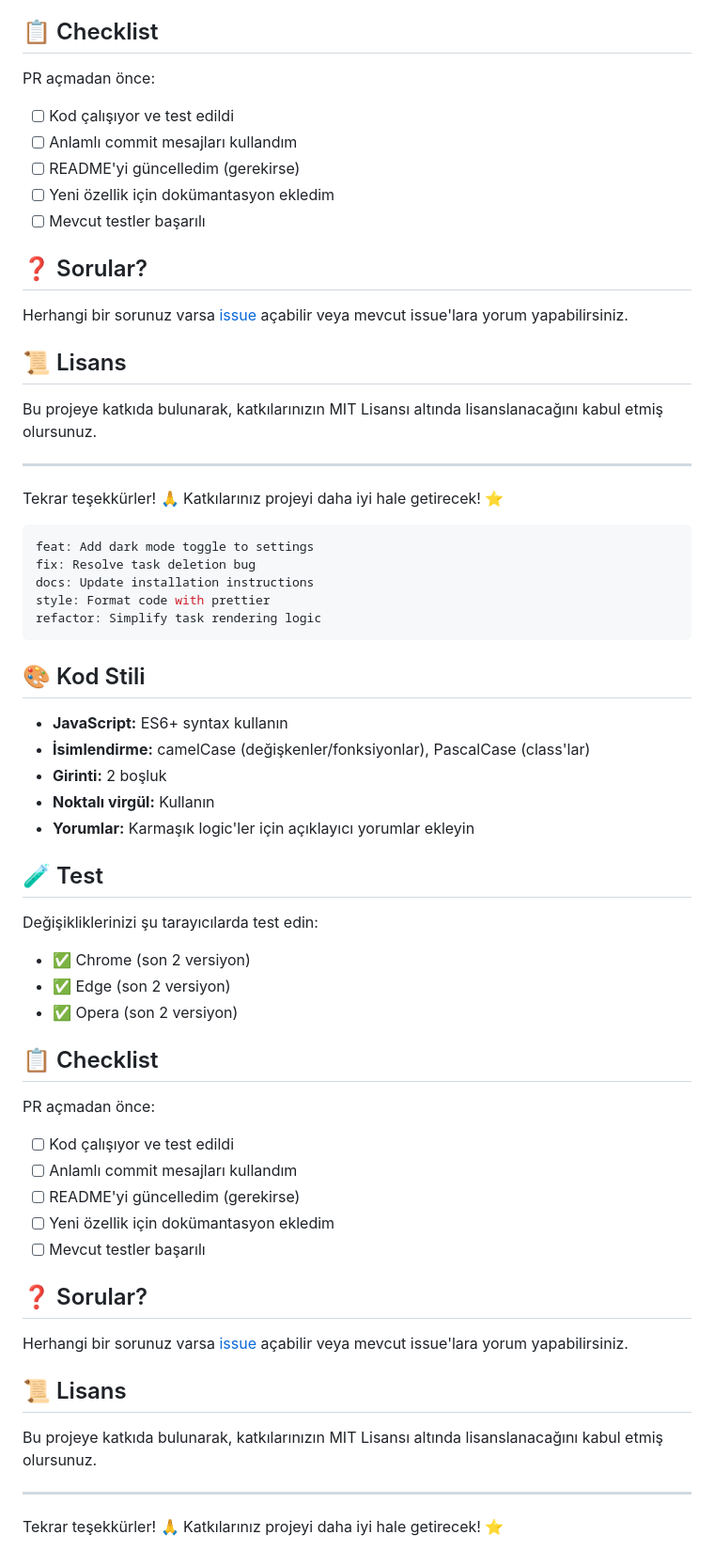
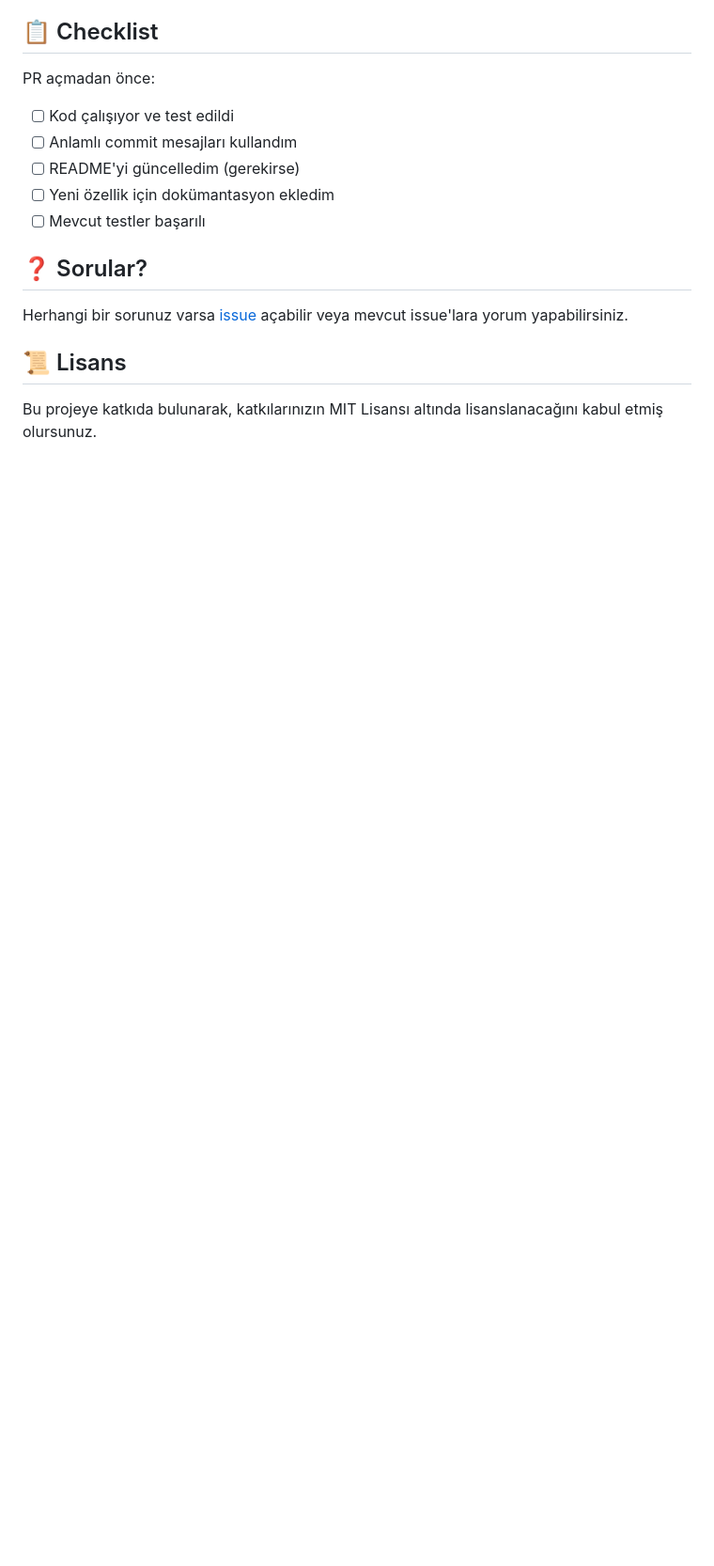
Before and after one commit to anbarli/anbarli-seo-task-manager, a Markdown page: CONTRIBUTING.md, the part around the change. Shown at 94% size. GitHub-like rendering; blank space fills up the shorter version.

Commit message:
Clean up CONTRIBUTING.md by removing old content
Removed outdated guidelines and checklist from CONTRIBUTING.md.

````diff
--- a/CONTRIBUTING.md
+++ b/CONTRIBUTING.md
@@ -249,51 +249,3 @@ Herhangi bir sorunuz varsa [issue](../../issues/new) açabilir veya mevcut issue
 ## 📜 Lisans
 
 Bu projeye katkıda bulunarak, katkılarınızın MIT Lisansı altında lisanslanacağını kabul etmiş olursunuz.
-
----
-
-Tekrar teşekkürler! 🙏 Katkılarınız projeyi daha iyi hale getirecek! ⭐
-```bash
-feat: Add dark mode toggle to settings
-fix: Resolve task deletion bug
-docs: Update installation instructions
-style: Format code with prettier
-refactor: Simplify task rendering logic
-```
-
-## 🎨 Kod Stili
-
-- **JavaScript:** ES6+ syntax kullanın
-- **İsimlendirme:** camelCase (değişkenler/fonksiyonlar), PascalCase (class'lar)
-- **Girinti:** 2 boşluk
-- **Noktalı virgül:** Kullanın
-- **Yorumlar:** Karmaşık logic'ler için açıklayıcı yorumlar ekleyin
-
-## 🧪 Test
-
-Değişikliklerinizi şu tarayıcılarda test edin:
-- ✅ Chrome (son 2 versiyon)
-- ✅ Edge (son 2 versiyon)
-- ✅ Opera (son 2 versiyon)
-
-## 📋 Checklist
-
-PR açmadan önce:
-
-- [ ] Kod çalışıyor ve test edildi
-- [ ] Anlamlı commit mesajları kullandım
-- [ ] README'yi güncelledim (gerekirse)
-- [ ] Yeni özellik için dokümantasyon ekledim
-- [ ] Mevcut testler başarılı
-
-## ❓ Sorular?
-
-Herhangi bir sorunuz varsa [issue](../../issues/new) açabilir veya mevcut issue'lara yorum yapabilirsiniz.
-
-## 📜 Lisans
-
-Bu projeye katkıda bulunarak, katkılarınızın MIT Lisansı altında lisanslanacağını kabul etmiş olursunuz.
-
----
-
-Tekrar teşekkürler! 🙏 Katkılarınız projeyi daha iyi hale getirecek! ⭐
````
